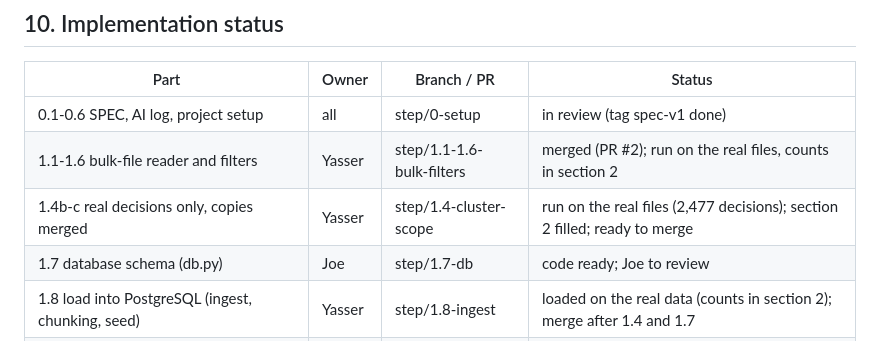
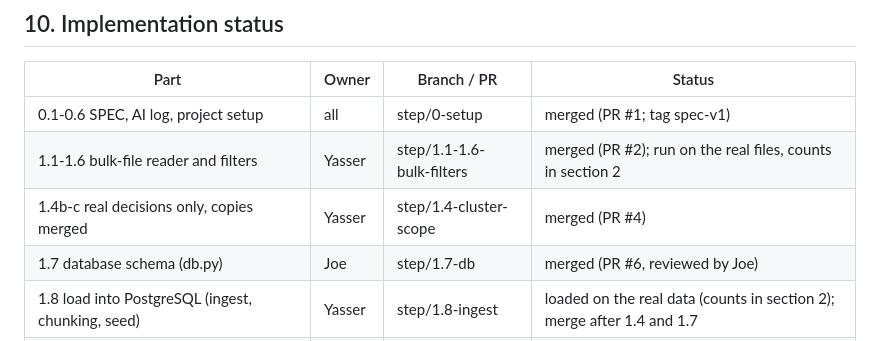
Before and after one commit to Edwinuniv/Case-Law-Research-Assistant, a Markdown page: SPEC.md, the part around the change. Drawn GitHub-style.

Commit message:
SPEC: mark setup, 1.4 and 1.7 as merged
Co-Authored-By: Claude Opus 5.5 <noreply@anthropic.com>
Claude-Session: https://claude.ai/code/session_012aaHLU8aieT1ecf5v3HEEC

```diff
--- a/SPEC.md
+++ b/SPEC.md
@@ -137,10 +137,10 @@ Edwin = citations, model, verification, evaluation, test questions.
 
 | Part | Owner | Branch / PR | Status |
 |---|---|---|---|
-| 0.1-0.6 SPEC, AI log, project setup | all | step/0-setup | in review (tag spec-v1 done) |
+| 0.1-0.6 SPEC, AI log, project setup | all | step/0-setup | merged (PR #1; tag spec-v1) |
 | 1.1-1.6 bulk-file reader and filters | Yasser | step/1.1-1.6-bulk-filters | merged (PR #2); run on the real files, counts in section 2 |
-| 1.4b-c real decisions only, copies merged | Yasser | step/1.4-cluster-scope | run on the real files (2,477 decisions); section 2 filled; ready to merge |
-| 1.7 database schema (db.py) | Joe | step/1.7-db | code ready; Joe to review |
+| 1.4b-c real decisions only, copies merged | Yasser | step/1.4-cluster-scope | merged (PR #4) |
+| 1.7 database schema (db.py) | Joe | step/1.7-db | merged (PR #6, reviewed by Joe) |
 | 1.8 load into PostgreSQL (ingest, chunking, seed) | Yasser | step/1.8-ingest | loaded on the real data (counts in section 2); merge after 1.4 and 1.7 |
 | 1.9 citation lookup (citations, check_citation, find_case) | Edwin | step/1.9-citations | code ready; Edwin to review; needs 1.7 |
 | 1.10 tests for citations | Edwin | - | not started |
```
